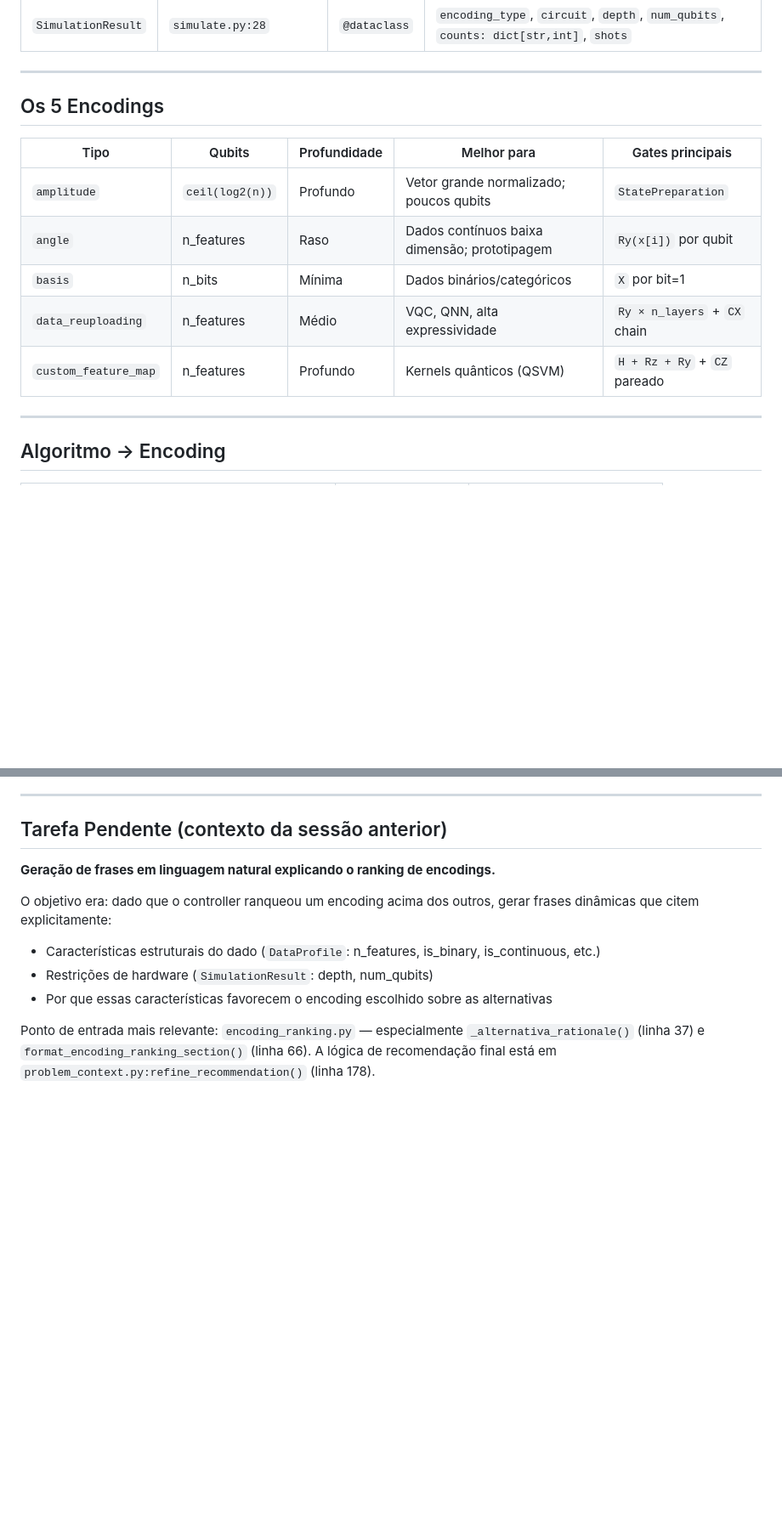
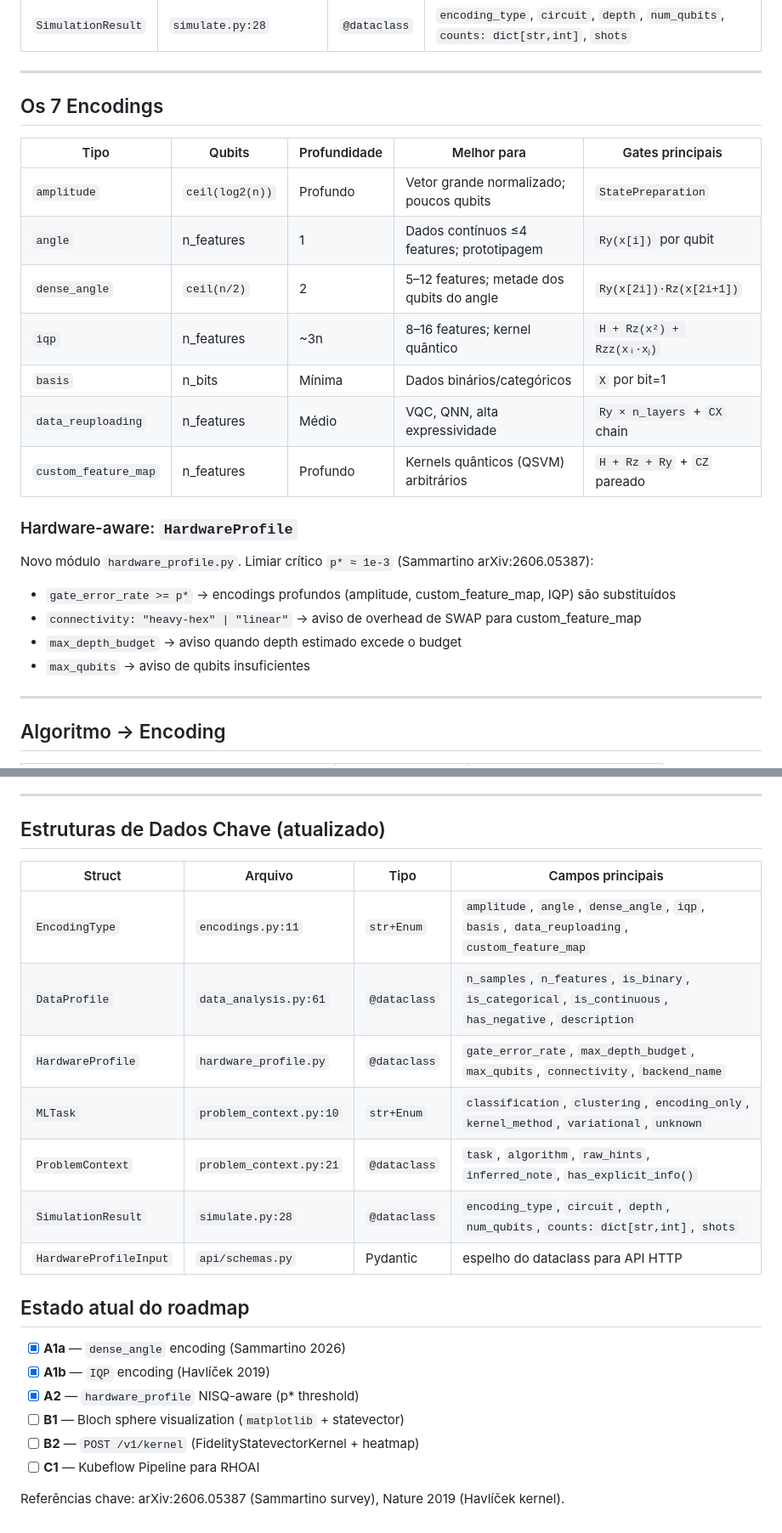
Before and after one commit to anapaulaappel/quantum-encoding-agents, a Markdown page: CONTEXT.md, 2 parts joined by grey strips. Shown at 85% size. GitHub-like rendering; blank space fills up the shorter version.

```diff
--- a/CONTEXT.md
+++ b/CONTEXT.md
@@ -62,15 +62,25 @@ llama-qiskit-agents/
 
 ---
 
-## Os 5 Encodings
+## Os 7 Encodings
 
 | Tipo | Qubits | Profundidade | Melhor para | Gates principais |
 |------|--------|-------------|-------------|-----------------|
 | `amplitude` | `ceil(log2(n))` | Profundo | Vetor grande normalizado; poucos qubits | `StatePreparation` |
-| `angle` | n_features | Raso | Dados contínuos baixa dimensão; prototipagem | `Ry(x[i])` por qubit |
+| `angle` | n_features | 1 | Dados contínuos ≤4 features; prototipagem | `Ry(x[i])` por qubit |
+| `dense_angle` | `ceil(n/2)` | 2 | 5–12 features; metade dos qubits do angle | `Ry(x[2i])·Rz(x[2i+1])` |
+| `iqp` | n_features | ~3n | 8–16 features; kernel quântico | `H + Rz(x²) + Rzz(xᵢ·xⱼ)` |
 | `basis` | n_bits | Mínima | Dados binários/categóricos | `X` por bit=1 |
 | `data_reuploading` | n_features | Médio | VQC, QNN, alta expressividade | `Ry × n_layers` + `CX` chain |
-| `custom_feature_map` | n_features | Profundo | Kernels quânticos (QSVM) | `H + Rz + Ry` + `CZ` pareado |
+| `custom_feature_map` | n_features | Profundo | Kernels quânticos (QSVM) arbitrários | `H + Rz + Ry` + `CZ` pareado |
+
+### Hardware-aware: `HardwareProfile`
+
+Novo módulo `hardware_profile.py`. Limiar crítico `p* ≈ 1e-3` (Sammartino arXiv:2606.05387):
+- `gate_error_rate >= p*` → encodings profundos (amplitude, custom_feature_map, IQP) são substituídos
+- `connectivity: "heavy-hex" | "linear"` → aviso de overhead de SWAP para custom_feature_map
+- `max_depth_budget` → aviso quando depth estimado excede o budget
+- `max_qubits` → aviso de qubits insuficientes
 
 ---
 
@@ -188,13 +198,25 @@ python scripts/run_quantum_example.py
 
 ---
 
-## Tarefa Pendente (contexto da sessão anterior)
+## Estruturas de Dados Chave (atualizado)
 
-**Geração de frases em linguagem natural explicando o ranking de encodings.**
+| Struct | Arquivo | Tipo | Campos principais |
+|--------|---------|------|-------------------|
+| `EncodingType` | `encodings.py:11` | `str+Enum` | `amplitude`, `angle`, `dense_angle`, `iqp`, `basis`, `data_reuploading`, `custom_feature_map` |
+| `DataProfile` | `data_analysis.py:61` | `@dataclass` | `n_samples`, `n_features`, `is_binary`, `is_categorical`, `is_continuous`, `has_negative`, `description` |
+| `HardwareProfile` | `hardware_profile.py` | `@dataclass` | `gate_error_rate`, `max_depth_budget`, `max_qubits`, `connectivity`, `backend_name` |
+| `MLTask` | `problem_context.py:10` | `str+Enum` | `classification`, `clustering`, `encoding_only`, `kernel_method`, `variational`, `unknown` |
+| `ProblemContext` | `problem_context.py:21` | `@dataclass` | `task`, `algorithm`, `raw_hints`, `inferred_note`, `has_explicit_info()` |
+| `SimulationResult` | `simulate.py:28` | `@dataclass` | `encoding_type`, `circuit`, `depth`, `num_qubits`, `counts: dict[str,int]`, `shots` |
+| `HardwareProfileInput` | `api/schemas.py` | Pydantic | espelho do dataclass para API HTTP |
 
-O objetivo era: dado que o controller ranqueou um encoding acima dos outros, gerar frases dinâmicas que citem explicitamente:
-- Características estruturais do dado (`DataProfile`: n_features, is_binary, is_continuous, etc.)
-- Restrições de hardware (`SimulationResult`: depth, num_qubits)
-- Por que essas características favorecem o encoding escolhido sobre as alternativas
+## Estado atual do roadmap
 
-Ponto de entrada mais relevante: `encoding_ranking.py` — especialmente `_alternativa_rationale()` (linha 37) e `format_encoding_ranking_section()` (linha 66). A lógica de recomendação final está em `problem_context.py:refine_recommendation()` (linha 178).
+- [x] **A1a** — `dense_angle` encoding (Sammartino 2026)
+- [x] **A1b** — `IQP` encoding (Havlíček 2019)
+- [x] **A2** — `hardware_profile` NISQ-aware (p* threshold)
+- [ ] **B1** — Bloch sphere visualization (`matplotlib` + statevector)
+- [ ] **B2** — `POST /v1/kernel` (FidelityStatevectorKernel + heatmap)
+- [ ] **C1** — Kubeflow Pipeline para RHOAI
+
+Referências chave: arXiv:2606.05387 (Sammartino survey), Nature 2019 (Havlíček kernel).
```
Also changed, not shown: README.md (+34 -10 lines).
